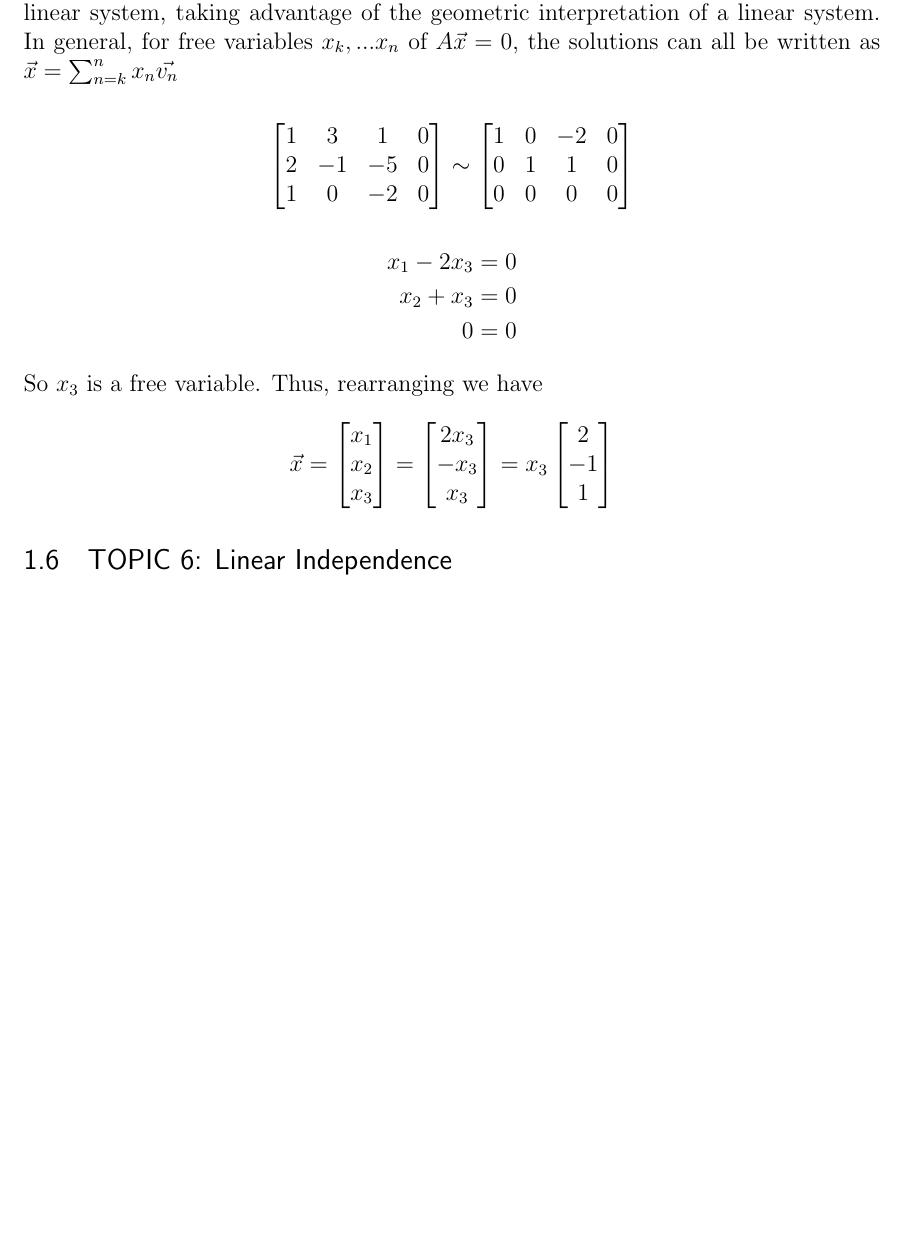
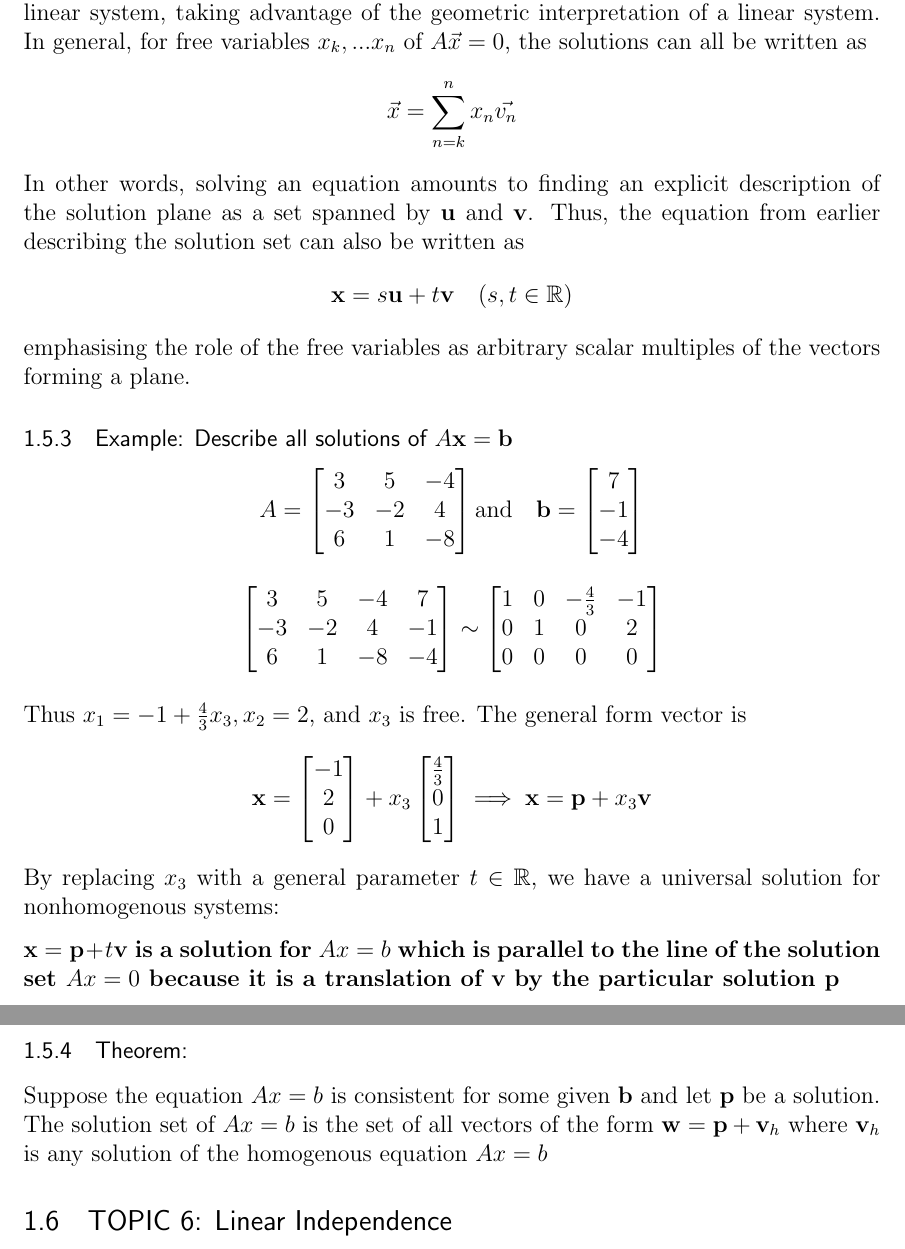
Before and after one commit to mcapoor/Math-1554, a LaTeX document (Math 1554.tex): part of page 16 of 17 before the commit and two parts of pages 16 and 17 of 18 after it, the two joined at a grey line, cut so that both start at the same text, the shorter picture padded with empty space. Compiled offline with pdfLaTeX.

Commit message:
updated with linear independence textbook notes

```diff
--- a/Math 1554.tex
+++ b/Math 1554.tex
@@ -635,37 +635,50 @@ $$
 \end{cases} \implies x_3 \begin{bmatrix} 2 \\ -1\\ 1\end{bmatrix}$$
 \pagebreak
 \subsubsection{Parametric vector forms}
-\emph{Parametric vector form:} a more convenient way of expressing the solutions of a linear system, taking advantage of the geometric interpretation of a linear system. In general, for free variables $x_k, ... x_n$ of $A\vec{x} = 0$, the solutions can all be written as $\vec{x} = \sum_{n=k}^n x_n\vec{v_n}$
+\emph{Parametric vector form:} a more convenient way of expressing the solutions of a linear system, taking advantage of the geometric interpretation of a linear system. In general, for free variables $x_k, ... x_n$ of $A\vec{x} = 0$, the solutions can all be written as
+$$\vec{x} = \sum_{n=k}^n x_n\vec{v_n}$$
+In other words, solving an equation amounts to finding an explicit description of the solution plane as a set spanned by \textbf{u} and \textbf{v}. Thus, the equation from earlier describing the solution set can also be written as
+$$\mathbf{x} = s\mathbf{u} + t\mathbf{v} \quad (s, t \in \R)$$
+emphasising the role of the free variables as arbitrary scalar multiples of the vectors forming a plane.
+
+\subsubsection{Example: Describe all solutions of $A\mathbf{x} = \mathbf{b}$}
+$$A = \begin{bmatrix}
+	3 & 5 & -4\\
+	-3 & -2 & 4\\
+	6 & 1 & -8
+\end{bmatrix} \text{and} \quad \mathbf{b} = \begin{bmatrix}
+	7\\
+	-1\\
+	-4\\
+\end{bmatrix}$$
 
 $$\begin{bmatrix}
-	1 & 3 & 1 & 0\\
-	2 & -1 & -5 & 0\\
-	1 & 0 & -2 & 0
+	3 & 5 & -4 & 7\\
+	-3 & -2 & 4 & -1\\
+	6 & 1 & -8 & -4
 \end{bmatrix} \sim
 \begin{bmatrix}
-	1 & 0 & -2 & 0\\
-	0 & 1 & 1 & 0\\
+	1 & 0 & -\frac{4}{3} & -1\\
+	0 & 1 & 0 & 2\\
 	0 & 0 & 0 & 0\\
 \end{bmatrix}$$
-\begin{align*}
-	x_1 - 2x_3 &= 0\\
-	x_2 + x_3 &= 0\\
-	0 &= 0
-\end{align*}
-So $x_3$ is a free variable. Thus, rearranging we have
-$$\vec{x} =
-	\begin{bmatrix}
-		x_1 \\ x_2 \\ x_3
-	\end{bmatrix}
-	=
-	\begin{bmatrix}
-		2x_3 \\ - x_3 \\ x_3
-	\end{bmatrix}
-	=
-	x_3\begin{bmatrix}2\\-1\\1\end{bmatrix}
-$$
 
+Thus $x_1 = -1 +\frac{4}{3}x_3,  x_2=2$, and $x_3$ is free. The general form vector is
+$$\mathbf{x} = \begin{bmatrix}
+	-1\\
+	2\\
+	0\\
+\end{bmatrix} + x_3\begin{bmatrix}
+	\frac{4}{3}\\
+	0\\
+	1\\
+\end{bmatrix} \implies \mathbf{x} = \mathbf{p} + x_3 \mathbf{v}$$
+By replacing $x_3$ with a general parameter $t \in \R$, we have a universal solution for nonhomogenous systems:
 
+\textbf{$\mathbf{x} = \mathbf{p} + t \mathbf{v}$ is a solution for $Ax = b$ which is parallel to the line of the solution set $Ax = 0$ because it is a translation of v by the particular solution p}
+
+\subsubsection{Theorem:}
+Suppose the equation $Ax=b$ is consistent for some given \textbf{b} and let \textbf{p} be a solution. The solution set of $Ax =b$ is the set of all vectors of the form $\mathbf{w} = \mathbf{p} + \mathbf{v}_h$ where $\mathbf{v}_h$ is any solution of the homogenous equation $Ax=b$
 %----------------------------------------------------------------------------------------------------------------------------------------%
 
 \subsection{TOPIC 6: Linear Independence}
```
Also changed, not shown: Math 1554.pdf, Math 1554.tex (6 more changed lines).
